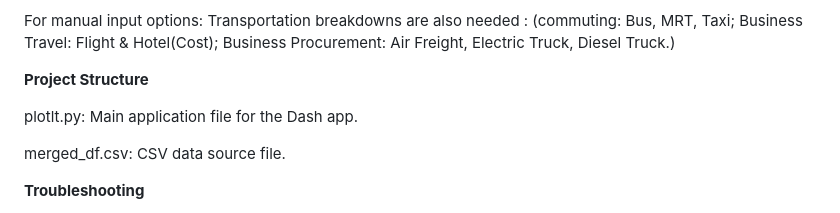
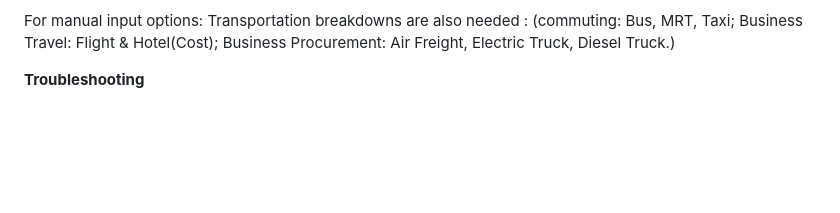
Before and after one commit to Lucas1213WZY/DSS5105-YYDS, a Markdown page: README.md, the part around the change. Rendered like a GitHub page; blank space fills up the shorter version.

```diff
--- a/README.md
+++ b/README.md
@@ -183,11 +183,6 @@ The file should include:
 For manual input options: Transportation breakdowns are also needed : (commuting: Bus, MRT, Taxi;
 Business Travel: Flight & Hotel(Cost); Business Procurement: Air Freight, Electric Truck, Diesel Truck.)
 
-**Project Structure**
-
-plotlt.py: Main application file for the Dash app.
-
-merged_df.csv: CSV data source file.
 
 **Troubleshooting**
 
```
